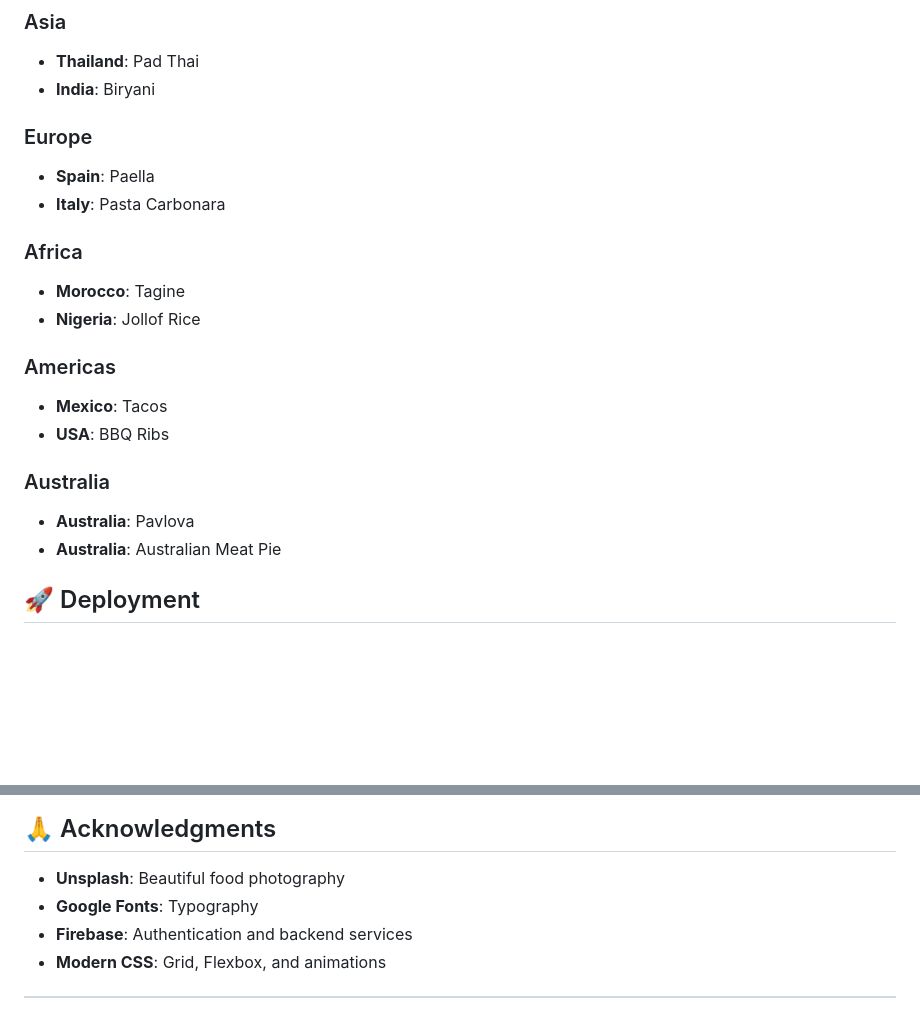
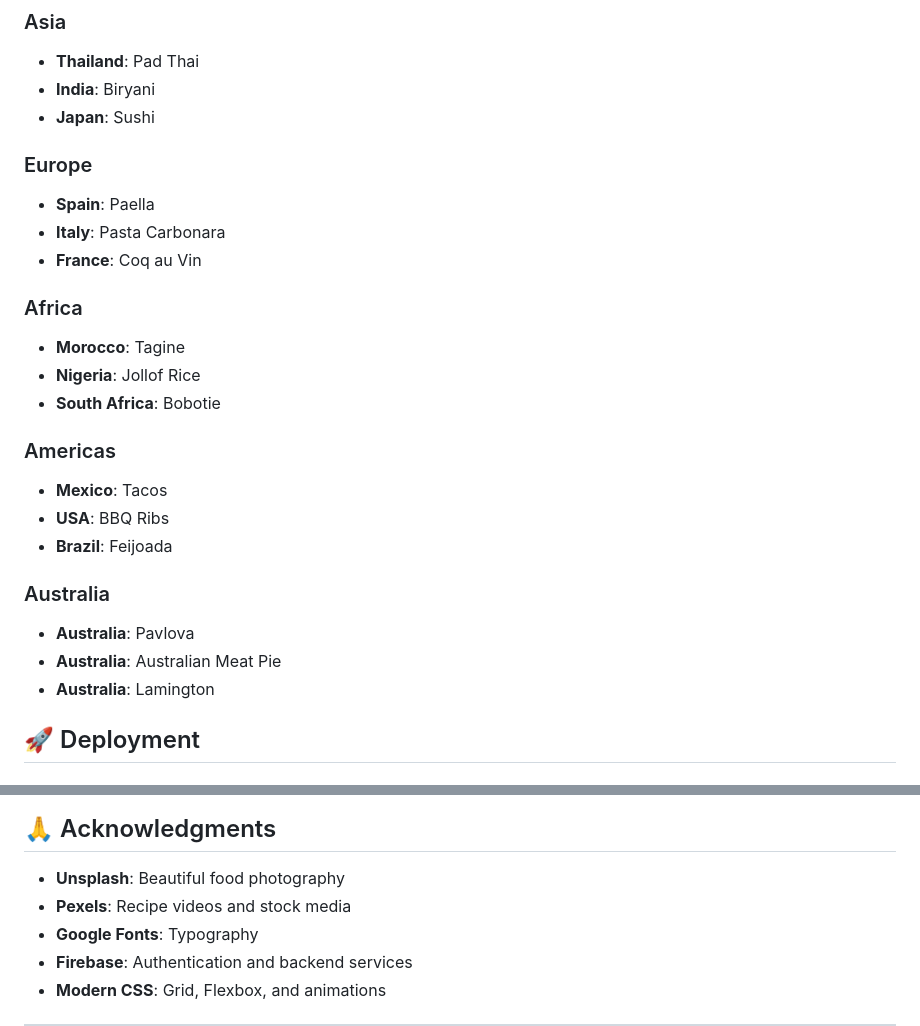
Before and after one commit to BeshanKhaled/World-on-a-Plate, a Markdown page: README.md, 2 parts joined by grey strips. Rendered like a GitHub page; blank space fills up the shorter version.

Commit message:
update recipe categories in README

```diff
--- a/README.md
+++ b/README.md
@@ -104,22 +104,27 @@ The website is fully responsive and works on:
 ### Asia
 - **Thailand**: Pad Thai
 - **India**: Biryani
+- **Japan**: Sushi
 
 ### Europe
 - **Spain**: Paella
 - **Italy**: Pasta Carbonara
+- **France**: Coq au Vin
 
 ### Africa
 - **Morocco**: Tagine
 - **Nigeria**: Jollof Rice
+- **South Africa**: Bobotie
 
 ### Americas
 - **Mexico**: Tacos
 - **USA**: BBQ Ribs
+- **Brazil**: Feijoada
 
 ### Australia
 - **Australia**: Pavlova
 - **Australia**: Australian Meat Pie
+- **Australia**: Lamington
 
 ## 🚀 Deployment
 
@@ -178,6 +183,7 @@ This project is open source and available under the [MIT License](LICENSE).
 ## 🙏 Acknowledgments
 
 - **Unsplash**: Beautiful food photography
+- **Pexels**: Recipe videos and stock media
 - **Google Fonts**: Typography
 - **Firebase**: Authentication and backend services
 - **Modern CSS**: Grid, Flexbox, and animations
```
